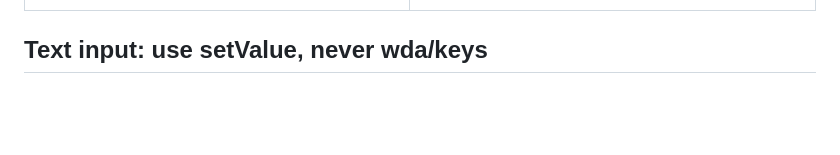
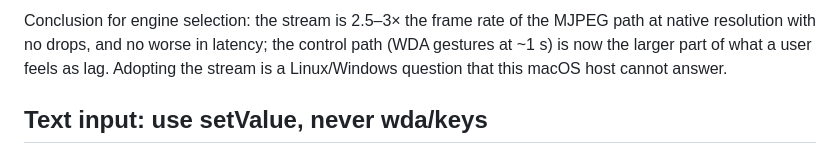
Before and after one commit to wangw0922/QuadControl, a Markdown page: agents/ios-wda/README.md, the part around one of its changes. Drawn GitHub-style; blank space fills up the shorter version.

```diff
--- a/agents/ios-wda/README.md
+++ b/agents/ios-wda/README.md
@@ -69,3 +88,8 @@ Numbers below supersede the August ones where they differ.
+Conclusion for engine selection: the stream is 2.5–3× the frame rate of the MJPEG path
+at native resolution with no drops, and no worse in latency; the control path (WDA
+gestures at ~1 s) is now the larger part of what a user feels as lag. Adopting the
+stream is a Linux/Windows question that this macOS host cannot answer.
+
 ## Text input: use setValue, never wda/keys
 
 `POST /session/{id}/wda/keys` **returns success and the characters never
```
Also changed, not shown: other parts of agents/ios-wda/README.md (+19 -0 lines), docs/IOS_PANEL_PLAN.md (+1 -1 lines).
